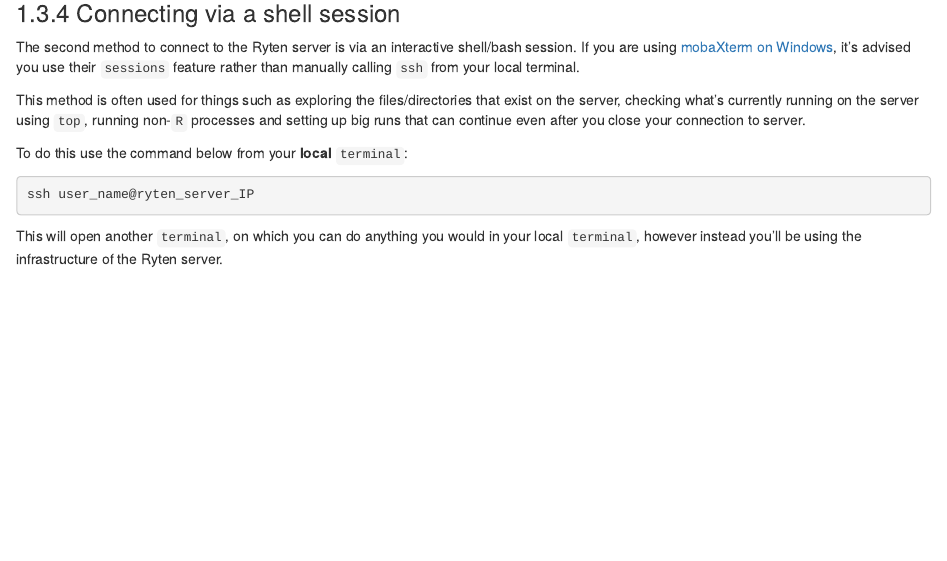
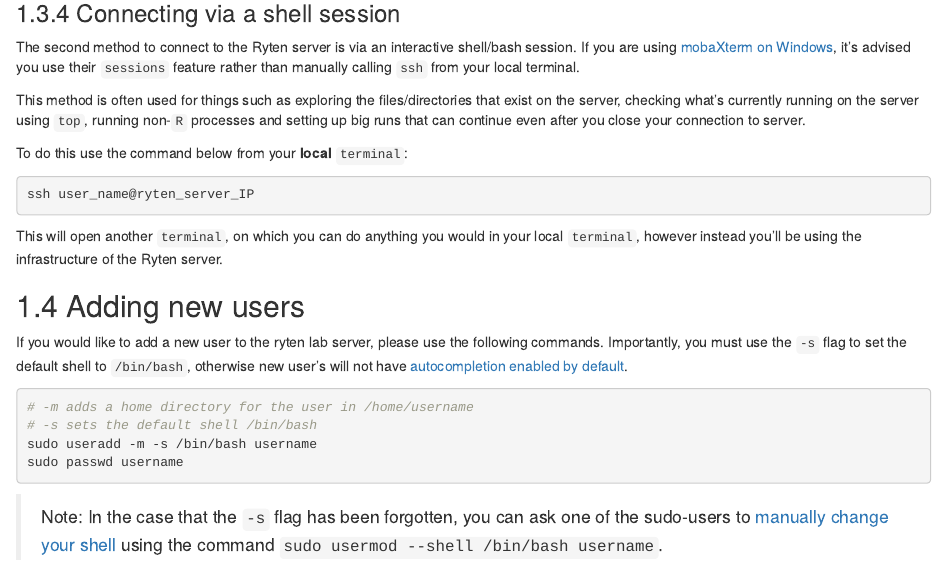
Before and after one commit to rytenlab/ryten_induction, an R Markdown document (03-Server-usage.Rmd): the page in a window 1100 px wide, from 2840 px down. Rendered offline with R 4.5, knitr and Pandoc, with nearby package versions; drawn as R Markdown's standard HTML page in place of the format the file asks for.

Commit message:
Add section for adding new users

````diff
--- a/03-Server-usage.Rmd
+++ b/03-Server-usage.Rmd
@@ -84,3 +84,18 @@ ssh user_name@ryten_server_IP
 ```
 
 This will open another `terminal`, on which you can do anything you would in your local `terminal`, however instead you'll be using the infrastructure of the Ryten server.
+
+## Adding new users
+
+If you would like to add a new user to the ryten lab server, please use the following commands. Importantly, you must use the `-s` flag to set the default shell to `/bin/bash`, otherwise new user's will not have [autocompletion enabled by default](https://www.digitalocean.com/community/questions/how-to-enable-tab-to-complete-for-new-users-in-ubuntu).
+
+```{r add-new-user, eval = FALSE}
+
+# -m adds a home directory for the user in /home/username
+# -s sets the default shell /bin/bash
+sudo useradd -m -s /bin/bash username
+sudo passwd username
+
+```
+
+> Note: In the case that the `-s` flag has been forgotten, you can ask one of the sudo-users to [manually change your shell](https://unix.stackexchange.com/questions/362894/why-am-i-not-able-to-change-the-shell-with-the-chsh-command) using the command `sudo usermod --shell /bin/bash username`.
````
